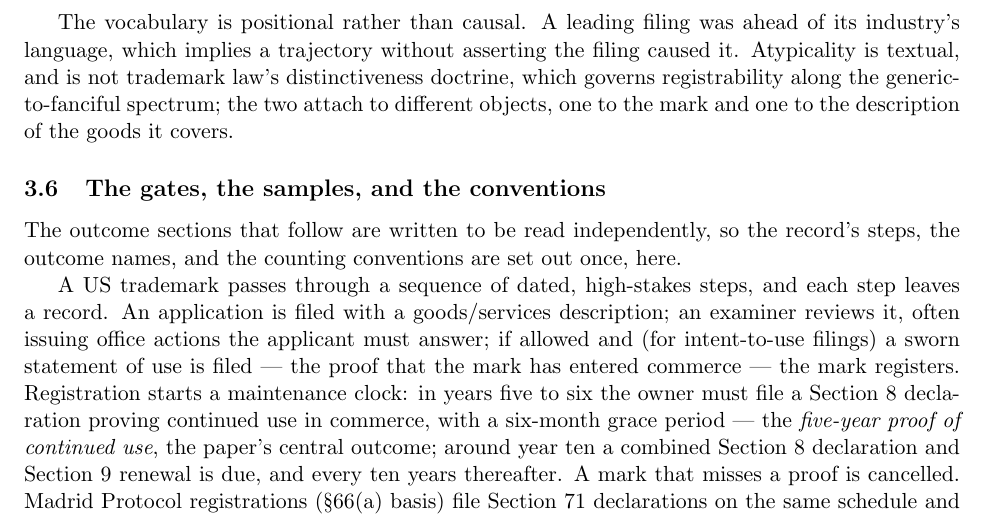
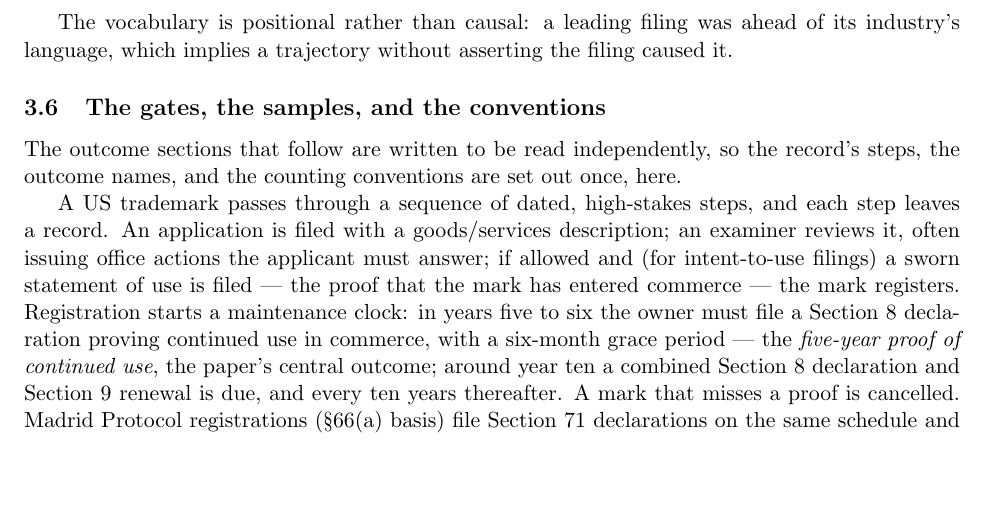
Before and after one commit to ericsilver/novelty, a LaTeX paper (paper/v3_rp/main.tex, which reads paper/v3_rp/rp_measure.tex): part of page 9 of 41, cut so that both start at the same text, the shorter picture padded with empty space. Compiled offline with pdfLaTeX.

Commit message:
RP measure 3.5: cut the doctrine sentences now covered by the nomenclature; keep the positional-not-causal line
Co-Authored-By: Claude Fable 5 <noreply@anthropic.com>
Claude-Session: https://claude.ai/code/session_01PBpAzZdgWomwW5RVnHr4vP

```diff
--- a/paper/v3_rp/rp_measure.tex
+++ b/paper/v3_rp/rp_measure.tex
@@ -262,12 +262,9 @@ for reasons unrelated to how innovative either industry is. Every estimate is
 therefore taken within class and year, and magnitudes compare across classes
 only as signs and orderings.
 
-The vocabulary is positional rather than causal. A leading filing was ahead of
-its industry's language, which implies a trajectory without asserting the
-filing caused it. Atypicality is textual, and is not trademark law's
-distinctiveness doctrine, which governs registrability along the
-generic-to-fanciful spectrum; the two attach to different objects, one to the
-mark and one to the description of the goods it covers.
+The vocabulary is positional rather than causal: a leading filing was
+ahead of its industry's language, which implies a trajectory without
+asserting the filing caused it.
 
 \subsection{The gates, the samples, and the conventions}\label{sec:gates}
 
```
